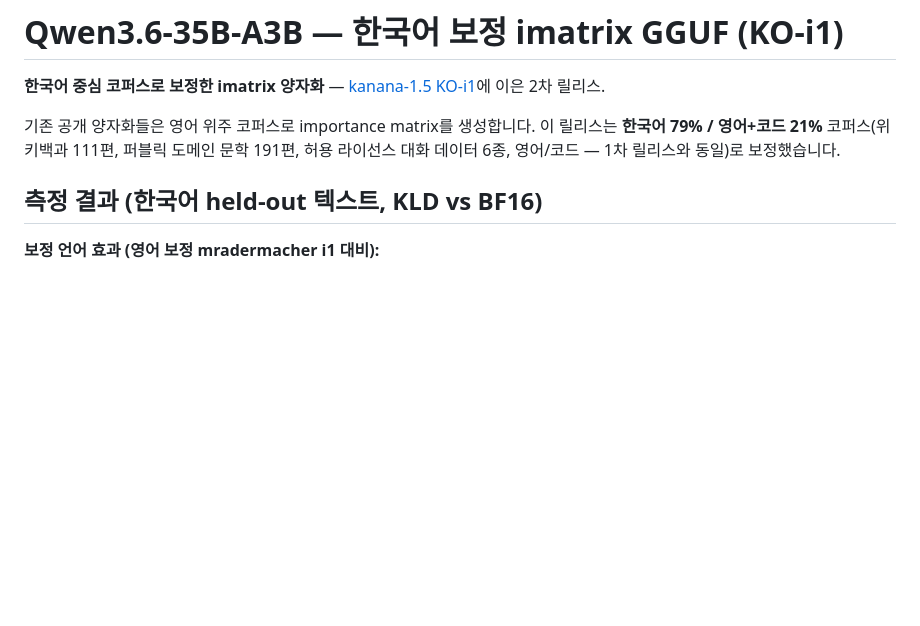
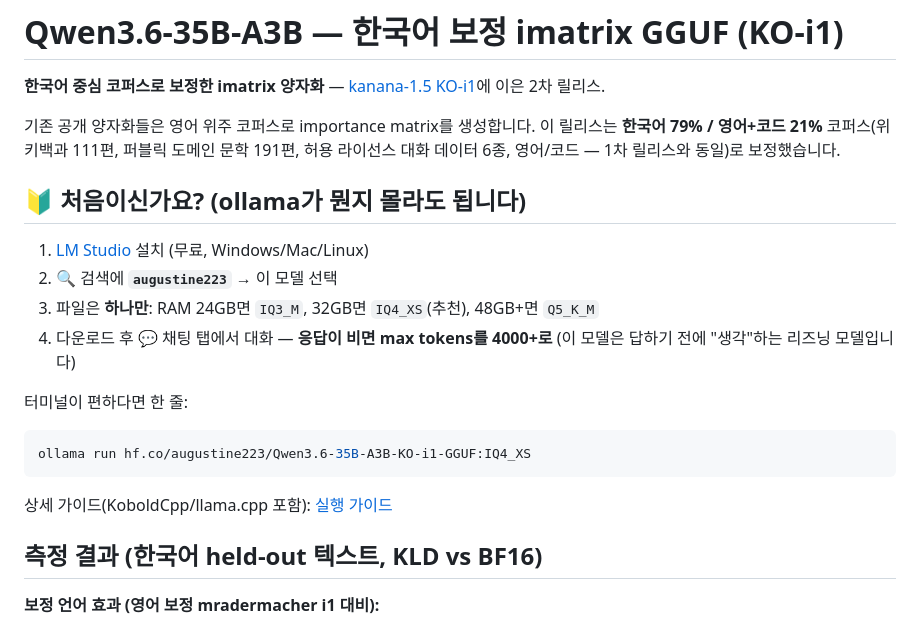
Before and after one commit to Jonas-Augustinus-Linus/strix-local-ai, a Markdown page: quant/release-qwen36/README.md, the part around the change. Drawn GitHub-style; blank space fills up the shorter version.

````diff
--- a/quant/release-qwen36/README.md
+++ b/quant/release-qwen36/README.md
@@ -21,6 +21,20 @@ tags:
 기존 공개 양자화들은 영어 위주 코퍼스로 importance matrix를 생성합니다. 이 릴리스는
 **한국어 79% / 영어+코드 21%** 코퍼스(위키백과 111편, 퍼블릭 도메인 문학 191편,
 허용 라이선스 대화 데이터 6종, 영어/코드 — 1차 릴리스와 동일)로 보정했습니다.
+
+## 🔰 처음이신가요? (ollama가 뭔지 몰라도 됩니다)
+
+1. [LM Studio](https://lmstudio.ai) 설치 (무료, Windows/Mac/Linux)
+2. 🔍 검색에 **`augustine223`** → 이 모델 선택
+3. 파일은 **하나만**: RAM 24GB면 `IQ3_M`, 32GB면 `IQ4_XS`(추천), 48GB+면 `Q5_K_M`
+4. 다운로드 후 💬 채팅 탭에서 대화 — **응답이 비면 max tokens를 4000+로**
+   (이 모델은 답하기 전에 "생각"하는 리즈닝 모델입니다)
+
+터미널이 편하다면 한 줄:
+```bash
+ollama run hf.co/augustine223/Qwen3.6-35B-A3B-KO-i1-GGUF:IQ4_XS
+```
+상세 가이드(KoboldCpp/llama.cpp 포함): [실행 가이드](https://github.com/Jonas-Augustinus-Linus/strix-local-ai/blob/main/docs/run-guide-ko.md)
 
 ## 측정 결과 (한국어 held-out 텍스트, KLD vs BF16)
 
````
Also changed, not shown: docs/run-guide-ko.md (added, +84 -0 lines), quant/release/README.md (+13 -0 lines).
